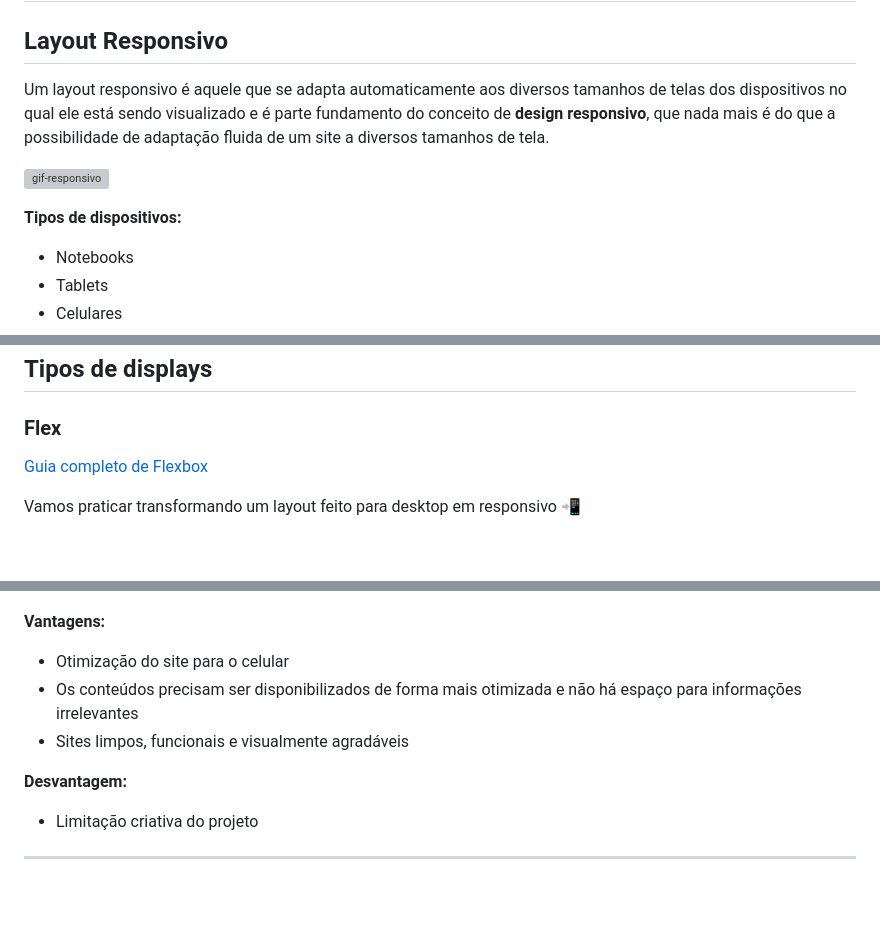
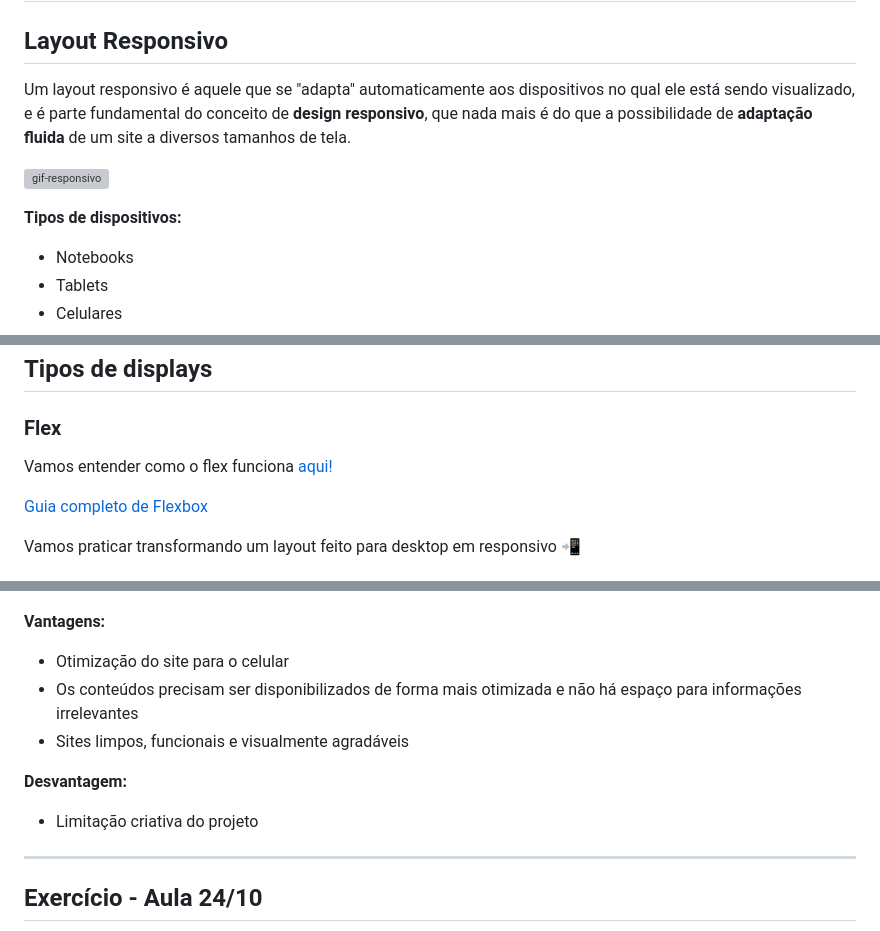
Before and after one commit to reprograma/On3-Responsivo, a Markdown page: README.md, 3 parts joined by grey strips. Drawn GitHub-style; blank space fills up the shorter version; grey boxes are pictures that could not be loaded.

```diff
--- a/README.md
+++ b/README.md
@@ -24,11 +24,12 @@ Responsividade:
 
 ## Layout Responsivo
 
-Um layout responsivo é aquele que se adapta automaticamente aos diversos tamanhos de telas dos dispositivos no qual ele está sendo visualizado e é parte fundamento do conceito de **design responsivo**, que nada mais é do que a possibilidade de adaptação fluida de um site a diversos tamanhos de tela.
+Um layout responsivo é aquele que se "adapta" automaticamente aos dispositivos no qual ele está sendo visualizado, e é parte fundamental do conceito de **design responsivo**, que nada mais é do que a possibilidade de **adaptação fluida** de um site a diversos tamanhos de tela.
 
 ![gif-responsivo](https://media.giphy.com/media/b2CD0Qrq2ulwY/giphy.gif)
 
 **Tipos de dispositivos:**
+
 * Notebooks
 * Tablets
 * Celulares
@@ -236,6 +250,8 @@ _Para saber mais:_
 ## Tipos de displays
 ### Flex
 
+Vamos entender como o flex funciona [aqui!](https://codepen.io/raissamartinsmenezes/pen/XWWNbrP)
+
 [Guia completo de Flexbox](https://origamid.com/projetos/flexbox-guia-completo/)
 
 Vamos praticar transformando um layout feito para desktop em responsivo 📲
@@ -255,13 +273,21 @@ Mobile First é um método onde o foco do desenvolvimento de projetos web está
 ![mobile-first](./imagens/mobile-first.jpeg)
 
 **Vantagens:**
+
 * Otimização do site para o celular
 * Os conteúdos precisam ser disponibilizados de forma mais otimizada e não há espaço para informações irrelevantes
 * Sites limpos, funcionais e visualmente agradáveis
 
 **Desvantagem:**
+
 * Limitação criativa do projeto
 
 ---
 
+## Exercício - Aula 24/10
+
+
+
+<!-- ---
+
 #### Referências utilizadas para a construção deste material
```
Also changed, not shown: other parts of README.md (+36 -17 lines), imagens/imagem-maior.jpg (added).
